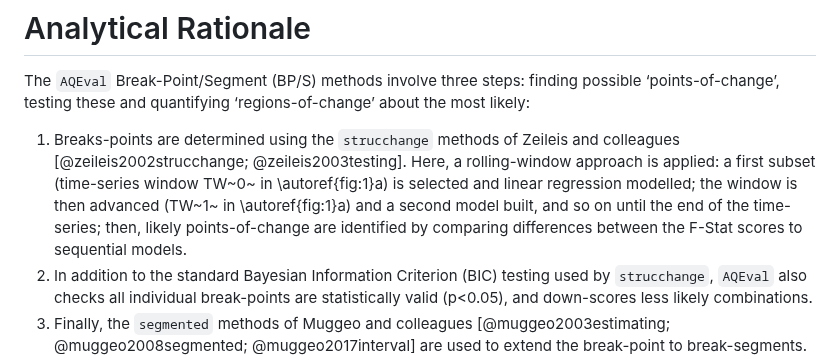
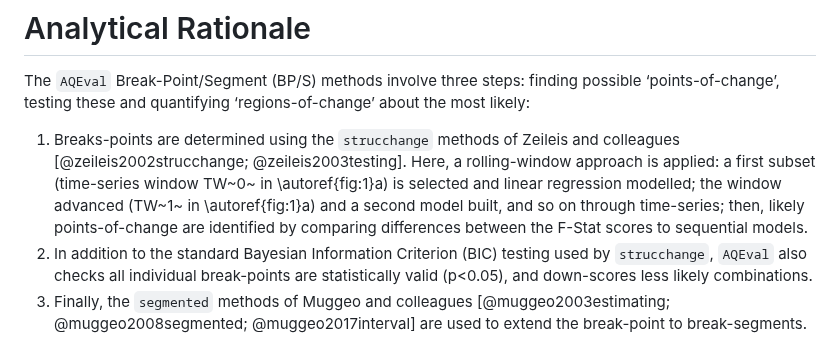
Before and after one commit to karlropkins/AQEval, a Markdown page: joss_paper/paper.md, the part around the change. GitHub-like rendering.

Commit message:
joss paper

```diff
--- a/joss_paper/paper.md
+++ b/joss_paper/paper.md
@@ -83,8 +83,8 @@ testing these and quantifying ‘regions-of-change’ about the most likely:
 1. Breaks-points are determined using the `strucchange` methods of Zeileis and colleagues
    [@zeileis2002strucchange; @zeileis2003testing]. Here, a rolling-window approach is applied:
    a first subset (time-series window TW~0~ in \autoref{fig:1}a) is selected and linear
-   regression modelled; the window is then advanced (TW~1~ in \autoref{fig:1}a) and a second
-   model built, and so on until the end of the time-series; then, likely points-of-change
+   regression modelled; the window advanced (TW~1~ in \autoref{fig:1}a) and a second
+   model built, and so on through time-series; then, likely points-of-change
    are identified by comparing differences between the F-Stat scores to sequential models.
 2. In addition to the standard Bayesian Information Criterion (BIC) testing used by `strucchange`,
    `AQEval` also checks all individual break-points are statistically valid (p<0.05), and down-scores
```
